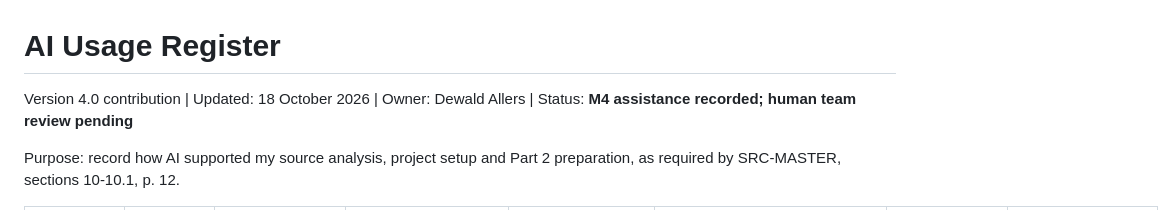
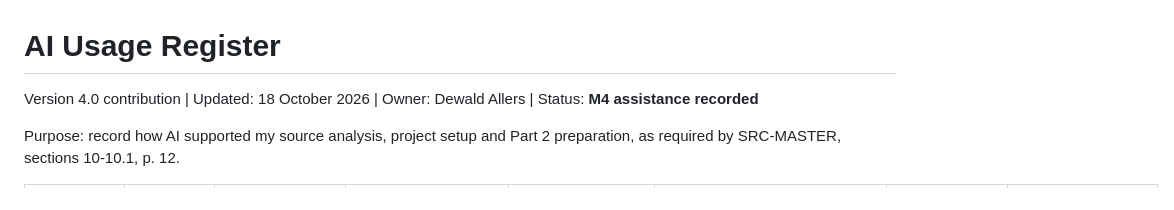
Before and after one commit to DewaldAllers/SEN381-CivicConnect, a Markdown page: docs/ai-register/AI-Usage-Register.md, the part around one of its changes. Drawn GitHub-style.

Commit message:
Add my M4 entry to the AI Usage Register
The entry records the summaries, flags, drafts and checks the AI supplied
for the M4 final record, and the decisions I took from them. The register
status no longer says that review is pending.

```diff
--- a/docs/ai-register/AI-Usage-Register.md
+++ b/docs/ai-register/AI-Usage-Register.md
@@ -1,6 +1,6 @@
 # AI Usage Register
 
-Version 4.0 contribution | Updated: 18 October 2026 | Owner: Dewald Allers | Status: **M4 assistance recorded; human team review pending**
+Version 4.0 contribution | Updated: 18 October 2026 | Owner: Dewald Allers | Status: **M4 assistance recorded**
 
 Purpose: record how AI supported my source analysis, project setup and Part 2 preparation, as required by SRC-MASTER, sections 10-10.1, p. 12.
 
```
Also changed, not shown: other parts of docs/ai-register/AI-Usage-Register.md (+1 -0 lines).
